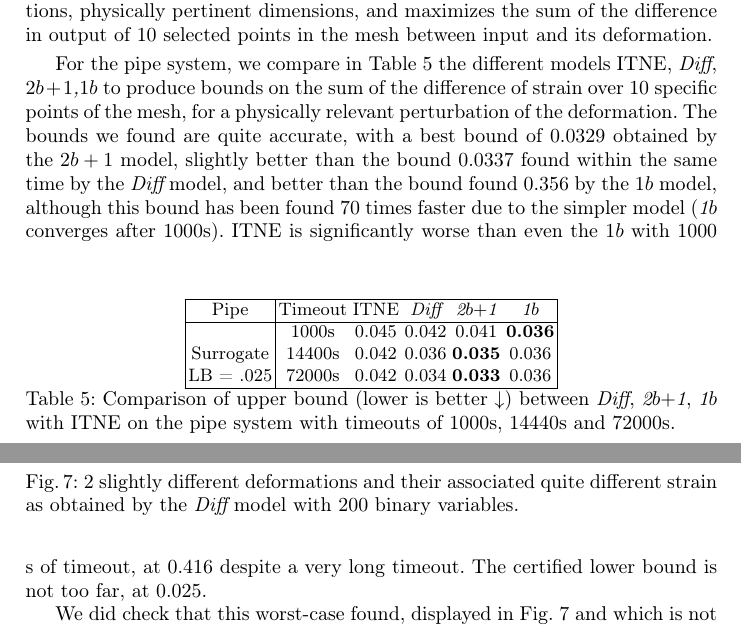
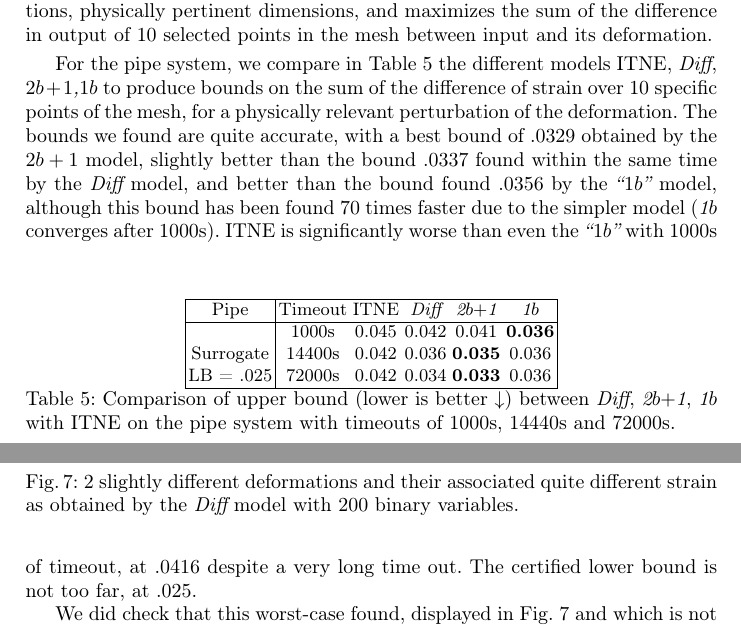
Before and after one commit to blaisegenest/vericompensate, a LaTeX paper (CAV 2026/CAV2026_main.tex, which reads CAV 2026/pipe.tex): two parts of pages 17 and 18 of 25, joined at a grey line, cut so that both start at the same text. Compiled offline with pdfLaTeX.

Commit message:
number mix-up in pipe.tex

```diff
--- a/CAV 2026/pipe.tex
+++ b/CAV 2026/pipe.tex
@@ -62,7 +62,7 @@ In terms of perturbation, a conjunction of $L_1 \leq 3.9$ and $L_\infty \leq .02
 \end{figure*}
 
 	For the pipe system, we compare in Table \ref{table.pipe} the different models ITNE, {\em Diff}, {\em $2b+1$,$1b$} to produce bounds on the sum of the difference of strain over 10 specific points of the mesh, for a physically relevant perturbation of the deformation.
-    The bounds we found are quite accurate, with a best bound of $0.0329$ obtained by the {\em $2b+1$} model, slightly better than the bound $0.0337$ found within the same time by the {\em Diff} model, and better than the bound found $0.356$ by the {\em $1b$} model, although this bound has been found 70 times faster due to the simpler model ({\em 1}$b$ converges after 1000s). ITNE is significantly worse than even the {\em $1b$} with 1000 s of timeout, at $0.416$ despite a very long timeout. The certified lower bound is not too far, at $0.025$.
+    The bounds we found are quite accurate, with a best bound of $.0329$ obtained by the {\em $2b+1$} model, slightly better than the bound $.0337$ found within the same time by the {\em Diff} model, and better than the bound found $.0356$ by the {\em "$1b$"} model, although this bound has been found 70 times faster due to the simpler model ({\em 1}$b$ converges after 1000s). ITNE is significantly worse than even the {\em "$1b$"} with 1000s of timeout, at $.0416$ despite a very long time out. The certified lower bound is not too far, at $.025$.
 
     We did check that this worst-case found, displayed in Fig. \ref{fig5} and which is not too far from the actual worst case that is known to be $<0.033$, is coherent with the physical finite element model the DNN surrogate has been learned from. Hence, this brittleness of the surrogate is {\em not} a hallucination due to the learning process, but rather correctly reflects the physical system.
 
```
